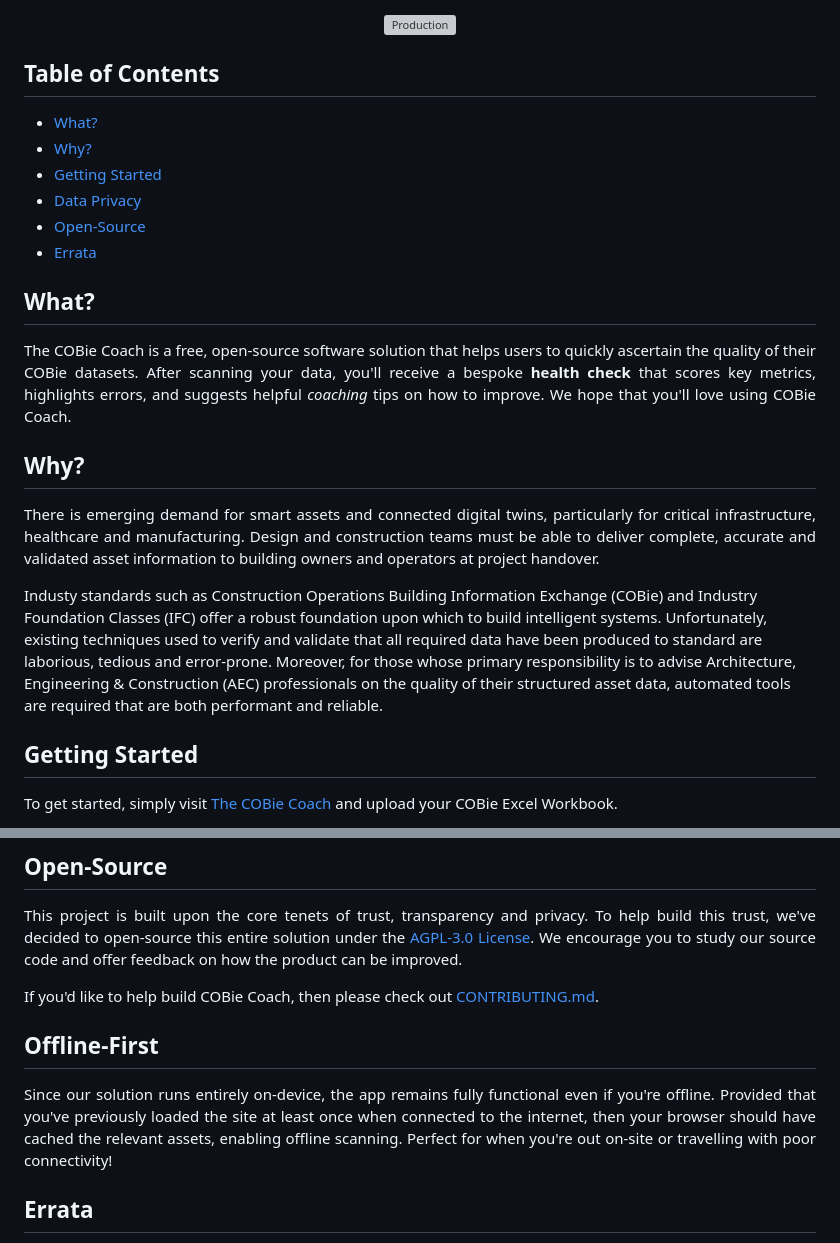
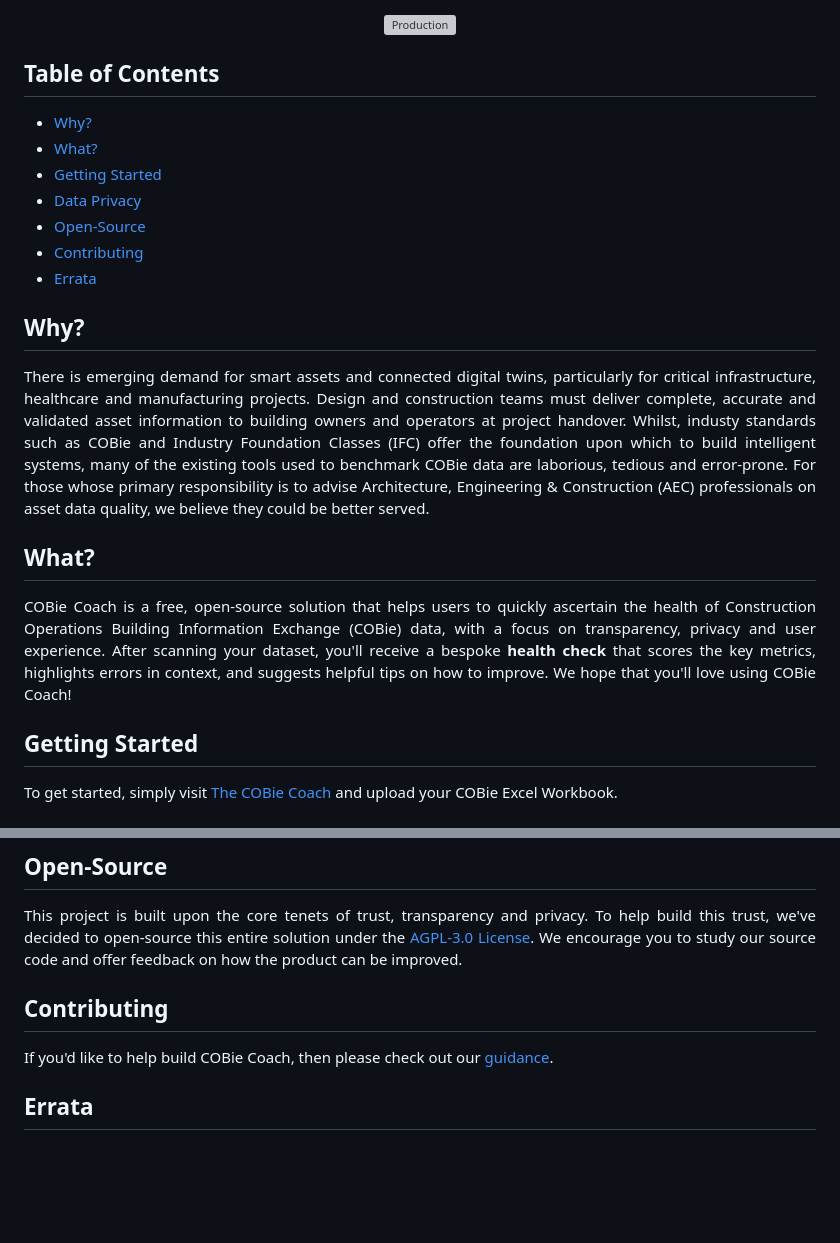
Before and after one commit to jamesbayley/COBieCoach, a Markdown page: README.md, 2 parts joined by grey strips. Drawn GitHub-style; blank space fills up the shorter version; grey boxes are pictures that could not be loaded.

Commit message:
Update README.md.
Signed-off-by: James Bayley <36523314+jamesbayley@users.noreply.github.com>

```diff
--- a/README.md
+++ b/README.md
@@ -14,25 +14,24 @@
 
 ## Table of Contents
 
+- [Why?](#why)
 - [What?](#what)
-- [Why?](#why)
 - [Getting Started](#getting-started)
 - [Data Privacy](#data-privacy)
 - [Open-Source](#open-source)
+- [Contributing](#contributing)
 - [Errata](#errata)
+
+## Why?
+
+<p align="justify">
+There is emerging demand for smart assets and connected digital twins, particularly for critical infrastructure, healthcare and manufacturing projects. Design and construction teams must deliver complete, accurate and validated asset information to building owners and operators at project handover. Whilst, industy standards such as COBie and Industry Foundation Classes (IFC) offer the foundation upon which to build intelligent systems, many of the existing tools used to benchmark COBie data are laborious, tedious and error-prone. For those whose primary responsibility is to advise Architecture, Engineering & Construction (AEC) professionals on asset data quality, we believe they could be better served.
+</p>
 
 ## What?
 
 <p align="justify">
-The COBie Coach is a free, open-source software solution that helps users to quickly ascertain the quality of their COBie datasets. After scanning your data, you'll receive a bespoke <strong>health check</strong> that scores key metrics, highlights errors, and suggests helpful <em>coaching</em> tips on how to improve. We hope that you'll love using COBie Coach.
-</p>
-
-## Why?
-
-<p align="justify">
-There is emerging demand for smart assets and connected digital twins, particularly for critical infrastructure, healthcare and manufacturing. Design and construction teams must be able to deliver complete, accurate and validated asset information to building owners and operators at project handover.
-
-Industy standards such as Construction Operations Building Information Exchange (COBie) and Industry Foundation Classes (IFC) offer a robust foundation upon which to build intelligent systems. Unfortunately, existing techniques used to verify and validate that all required data have been produced to standard are laborious, tedious and error-prone. Moreover, for those whose primary responsibility is to advise Architecture, Engineering & Construction (AEC) professionals on the quality of their structured asset data, automated tools are required that are both performant and reliable.
+COBie Coach is a free, open-source solution that helps users to quickly ascertain the health of Construction Operations Building Information Exchange (COBie) data, with a focus on transparency, privacy and user experience. After scanning your dataset, you'll receive a bespoke <strong>health check</strong> that scores the key metrics, highlights errors in context, and suggests helpful tips on how to improve. We hope that you'll love using COBie Coach!
 </p>
 
 ## Getting Started
@@ -51,14 +50,12 @@ We understand that you may have concerns when uploading sensitive building data
 
 <p align="justify">
 This project is built upon the core tenets of trust, transparency and privacy. To help build this trust, we've decided to open-source this entire solution under the <a href="./LICENSE" target="_blank">AGPL-3.0 License</a>. We encourage you to study our source code and offer feedback on how the product can be improved.
-
-If you'd like to help build COBie Coach, then please check out <a href="./CONTRIBUTING.md" target="_blank">CONTRIBUTING.md</a>.
 </p>
 
-## Offline-First
+## Contributing
 
 <p align="justify">
-Since our solution runs entirely on-device, the app remains fully functional even if you're offline. Provided that you've previously loaded the site at least once when connected to the internet, then your browser should have cached the relevant assets, enabling offline scanning. Perfect for when you're out on-site or travelling with poor connectivity!
+If you'd like to help build COBie Coach, then please check out our <a href="./CONTRIBUTING.md" target="_blank">guidance</a>.
 </p>
 
 ## Errata
```
